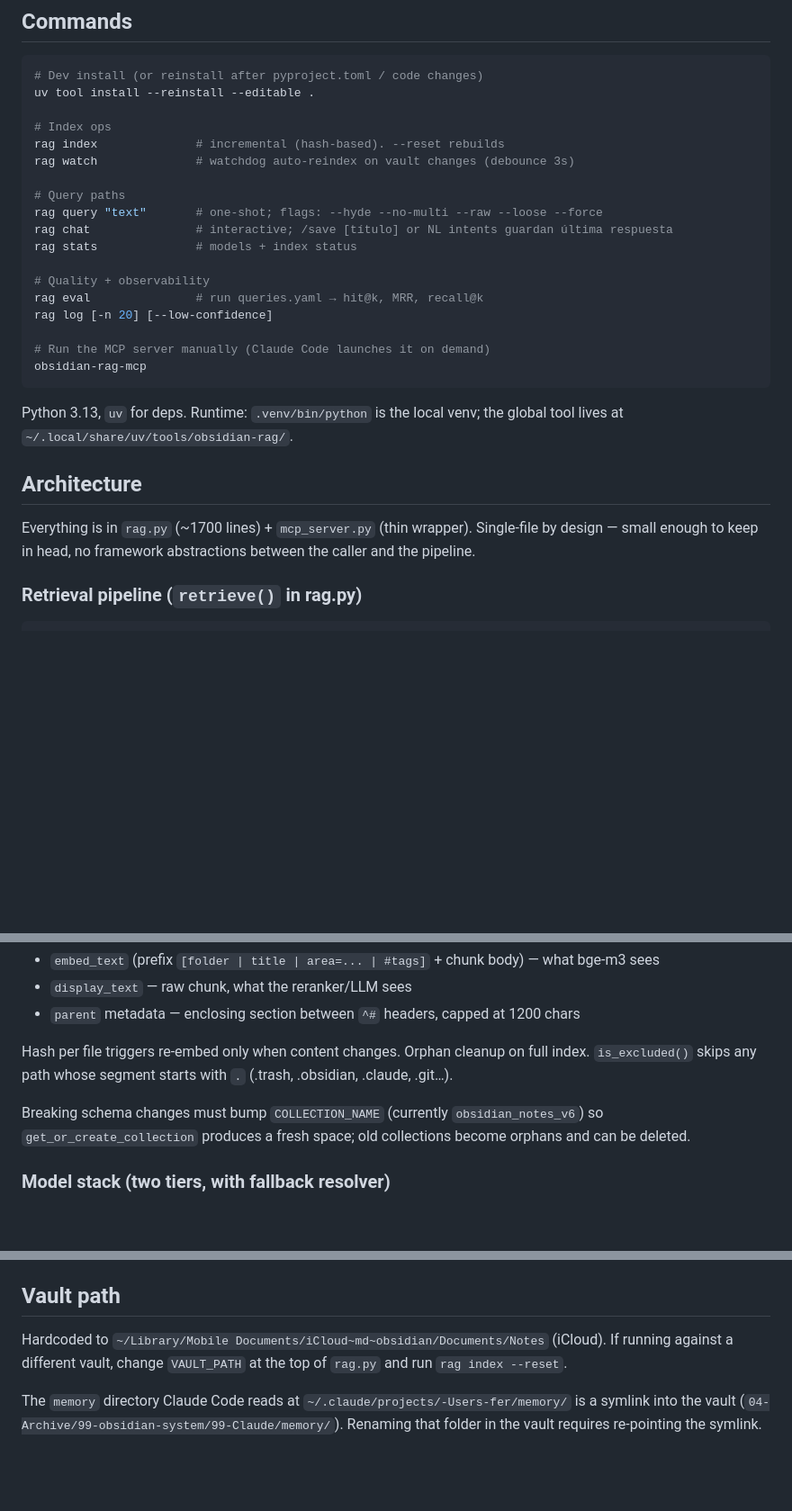
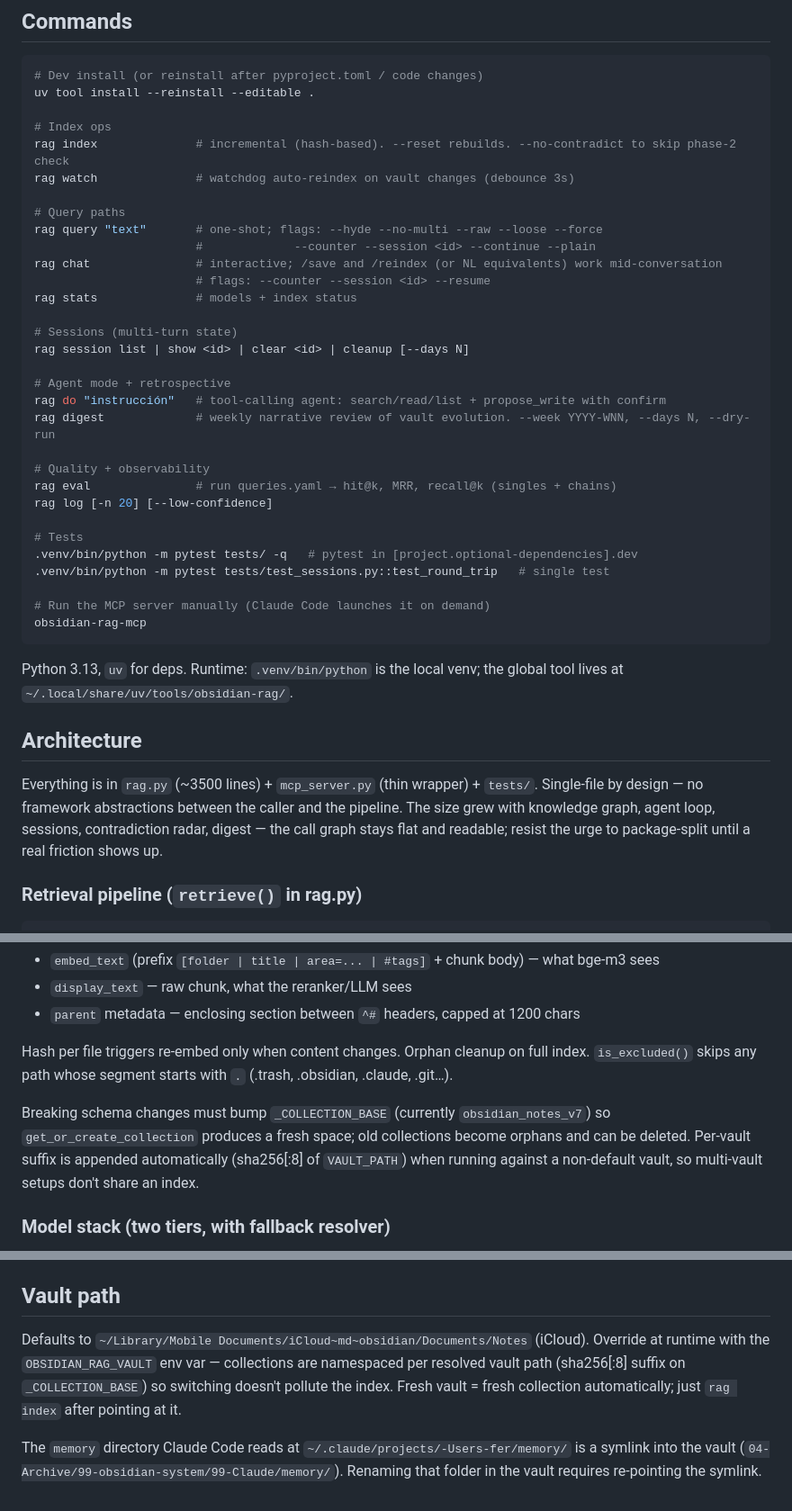
Before and after one commit to jagoff/rag-obsidian, a Markdown page: CLAUDE.md, 3 parts joined by grey strips. Shown at 90% size. Rendered like a GitHub page; blank space fills up the shorter version.

```diff
--- a/CLAUDE.md
+++ b/CLAUDE.md
@@ -18,17 +18,30 @@ Fully local: ChromaDB + Ollama + sentence-transformers. No cloud calls.
 uv tool install --reinstall --editable .
 
 # Index ops
-rag index              # incremental (hash-based). --reset rebuilds
+rag index              # incremental (hash-based). --reset rebuilds. --no-contradict to skip phase-2 check
 rag watch              # watchdog auto-reindex on vault changes (debounce 3s)
 
 # Query paths
 rag query "text"       # one-shot; flags: --hyde --no-multi --raw --loose --force
-rag chat               # interactive; /save [título] or NL intents guardan última respuesta
+                       #             --counter --session <id> --continue --plain
+rag chat               # interactive; /save and /reindex (or NL equivalents) work mid-conversation
+                       # flags: --counter --session <id> --resume
 rag stats              # models + index status
 
+# Sessions (multi-turn state)
+rag session list | show <id> | clear <id> | cleanup [--days N]
+
+# Agent mode + retrospective
+rag do "instrucción"   # tool-calling agent: search/read/list + propose_write with confirm
+rag digest             # weekly narrative review of vault evolution. --week YYYY-WNN, --days N, --dry-run
+
 # Quality + observability
-rag eval               # run queries.yaml → hit@k, MRR, recall@k
+rag eval               # run queries.yaml → hit@k, MRR, recall@k (singles + chains)
 rag log [-n 20] [--low-confidence]
+
+# Tests
+.venv/bin/python -m pytest tests/ -q   # pytest in [project.optional-dependencies].dev
+.venv/bin/python -m pytest tests/test_sessions.py::test_round_trip   # single test
 
 # Run the MCP server manually (Claude Code launches it on demand)
 obsidian-rag-mcp
@@ -38,7 +51,7 @@ Python 3.13, `uv` for deps. Runtime: `.venv/bin/python` is the local venv; the g
 
 ## Architecture
 
-Everything is in `rag.py` (~1700 lines) + `mcp_server.py` (thin wrapper). Single-file by design — small enough to keep in head, no framework abstractions between the caller and the pipeline.
+Everything is in `rag.py` (~3500 lines) + `mcp_server.py` (thin wrapper) + `tests/`. Single-file by design — no framework abstractions between the caller and the pipeline. The size grew with knowledge graph, agent loop, sessions, contradiction radar, digest — the call graph stays flat and readable; resist the urge to package-split until a real friction shows up.
 
 ### Retrieval pipeline (`retrieve()` in rag.py)
 
@@ -66,7 +79,7 @@ Chunks 150–800 chars, split on headers + blank lines, merged if < MIN_CHUNK. E
 
 Hash per file triggers re-embed only when content changes. Orphan cleanup on full index. `is_excluded()` skips any path whose segment starts with `.` (.trash, .obsidian, .claude, .git…).
 
-Breaking schema changes must bump `COLLECTION_NAME` (currently `obsidian_notes_v6`) so `get_or_create_collection` produces a fresh space; old collections become orphans and can be deleted.
+Breaking schema changes must bump `_COLLECTION_BASE` (currently `obsidian_notes_v7`) so `get_or_create_collection` produces a fresh space; old collections become orphans and can be deleted. Per-vault suffix is appended automatically (sha256[:8] of `VAULT_PATH`) when running against a non-default vault, so multi-vault setups don't share an index.
 
 ### Model stack (two tiers, with fallback resolver)
 
@@ -133,6 +165,6 @@ Tests: `tests/test_sessions.py` covers the module end-to-end — monkeypatches `
 
 ## Vault path
 
-Hardcoded to `~/Library/Mobile Documents/iCloud~md~obsidian/Documents/Notes` (iCloud). If running against a different vault, change `VAULT_PATH` at the top of `rag.py` and run `rag index --reset`.
+Defaults to `~/Library/Mobile Documents/iCloud~md~obsidian/Documents/Notes` (iCloud). Override at runtime with the `OBSIDIAN_RAG_VAULT` env var — collections are namespaced per resolved vault path (sha256[:8] suffix on `_COLLECTION_BASE`) so switching doesn't pollute the index. Fresh vault = fresh collection automatically; just `rag index` after pointing at it.
 
 The `memory` directory Claude Code reads at `~/.claude/projects/-Users-fer/memory/` is a symlink into the vault (`04-Archive/99-obsidian-system/99-Claude/memory/`). Renaming that folder in the vault requires re-pointing the symlink.
```
Also changed, not shown: other parts of CLAUDE.md (+21 -2 lines).
